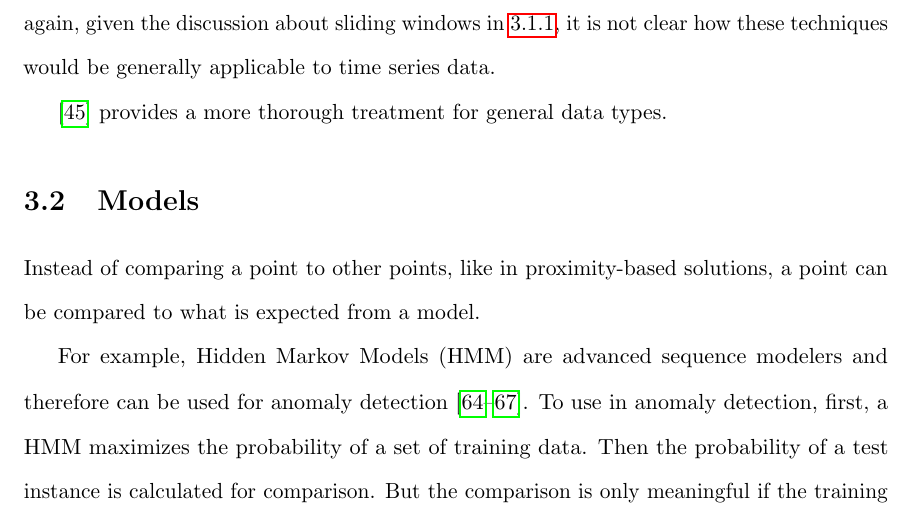
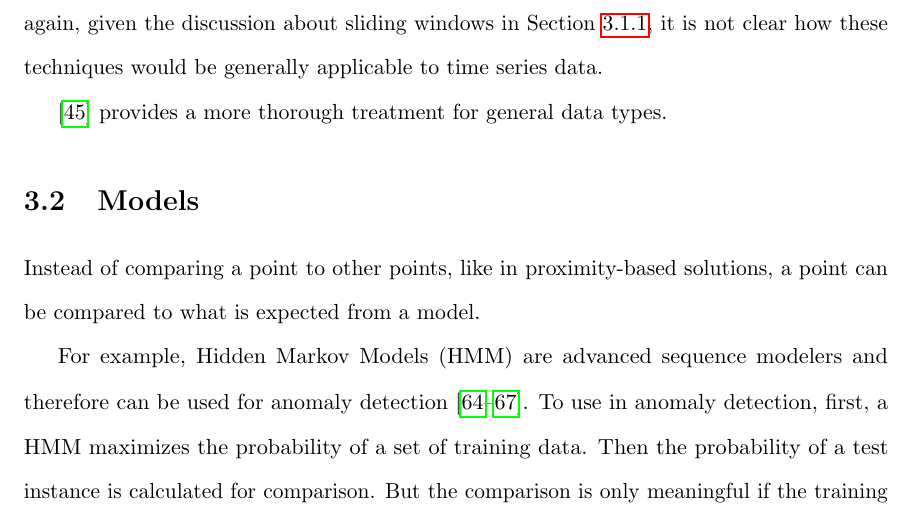
Before and after one commit to majidaldo/tsad-docs, a LaTeX thesis (thesis.tex, which reads ad.tex): part of page 30 of 94, cut so that both start at the same text. Compiled offline with pdfLaTeX.

Commit message:
say that it's a section

```diff
--- a/ad.tex
+++ b/ad.tex
@@ -378,7 +379,7 @@ One assumption that could be made is that normal points belong to clusters while
 
 Another assumption that could be made resembles nearest neighbor techniques; anomalous points are far from their nearest cluster's centroid while normal points are not. Any clustering algorithm could be used such as K-means \cite{Munz2007}. However, this assumption would misclassify anomalous points that form clusters themselves.
 
-A third assumption could be that normal points are in large and dense clusters while anomalous points are in small and sparse clusters. In similar fashion to LOF, described previously, a Cluster-Based Local Outlier Factor (CBLOF) was introduced in \cite{He2003}. But, again, given the discussion about sliding windows in \ref{sec:sliding}, it is not clear how these techniques would be generally applicable to time series data.
+A third assumption could be that normal points are in large and dense clusters while anomalous points are in small and sparse clusters. In similar fashion to LOF, described previously, a Cluster-Based Local Outlier Factor (CBLOF) was introduced in \cite{He2003}. But, again, given the discussion about sliding windows in Section \ref{sec:sliding}, it is not clear how these techniques would be generally applicable to time series data.
 
 \cite{Chandola2009} provides a more thorough treatment for general data types.
 
```
Also changed, not shown: ad.tex (1 more changed lines).
